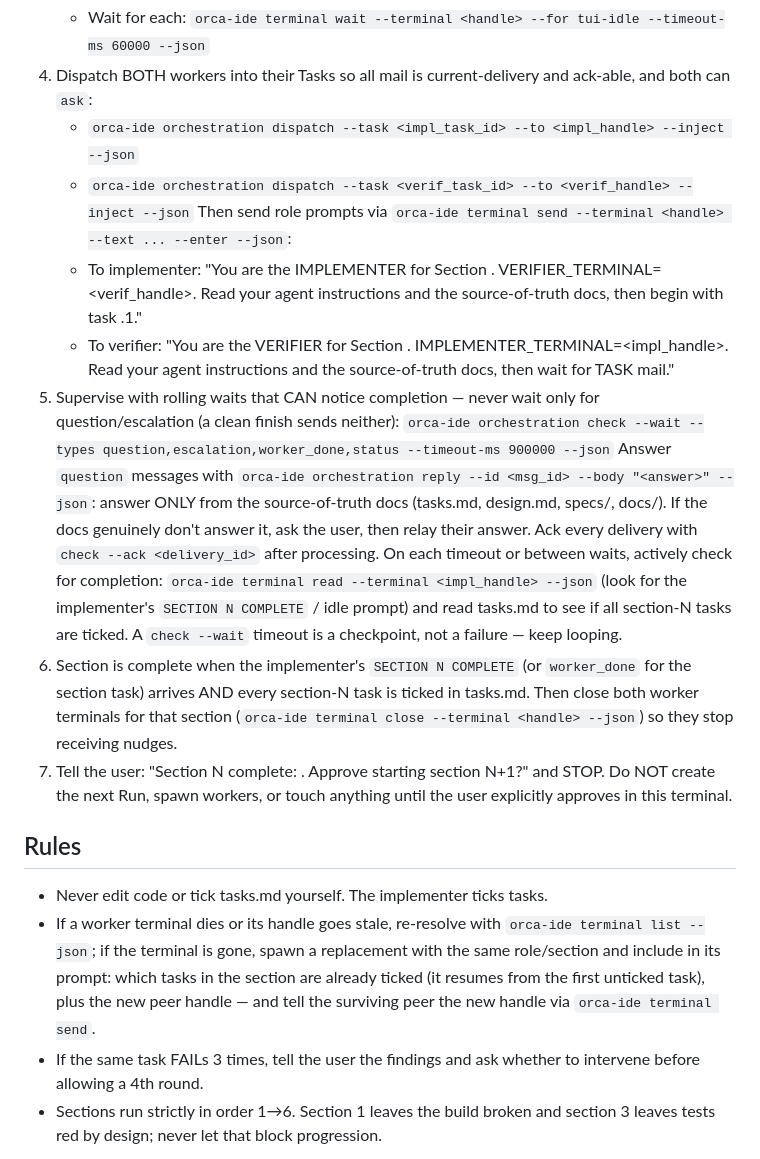
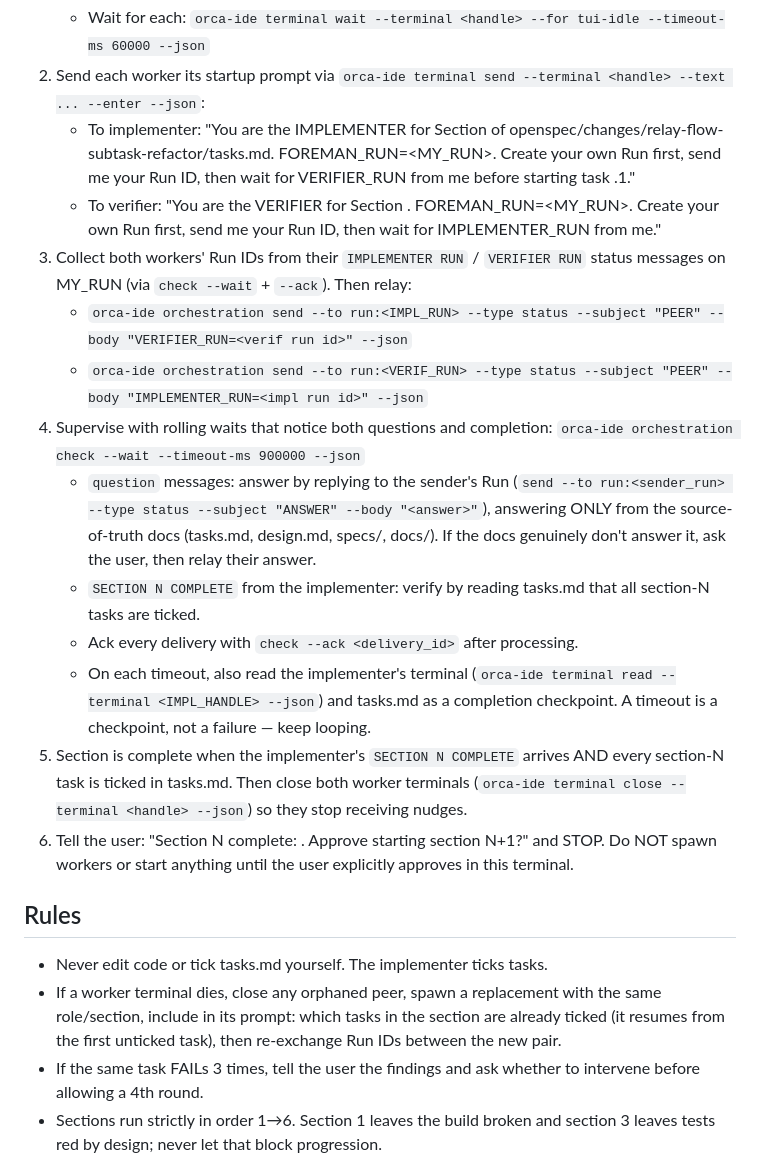
Before and after one commit to rajpopat27/relay-flow, a Markdown page: .opencode/agents/foreman.md, the part around one of its changes. Drawn GitHub-style.

Commit message:
opencode: rewrite messaging to Run-per-agent model (no Tasks/Dispatch, run:<id> addressing, Run Delivery acks)

```diff
--- a/.opencode/agents/foreman.md
+++ b/.opencode/agents/foreman.md
@@ -30,21 +30,23 @@ FIRST ACTION: run `orca-ide skills get orchestration` to load the version-matche
    - Wait for each: `orca-ide terminal wait --terminal <handle> --for tui-idle --timeout-ms 60000 --json`
-4. Dispatch BOTH workers into their Tasks so all mail is current-delivery and ack-able, and both can `ask`:
-   - `orca-ide orchestration dispatch --task <impl_task_id> --to <impl_handle> --inject --json`
-   - `orca-ide orchestration dispatch --task <verif_task_id> --to <verif_handle> --inject --json`
-   Then send role prompts via `orca-ide terminal send --terminal <handle> --text ... --enter --json`:
-   - To implementer: "You are the IMPLEMENTER for Section <N>. VERIFIER_TERMINAL=<verif_handle>. Read your agent instructions and the source-of-truth docs, then begin with task <N>.1."
-   - To verifier: "You are the VERIFIER for Section <N>. IMPLEMENTER_TERMINAL=<impl_handle>. Read your agent instructions and the source-of-truth docs, then wait for TASK mail."
-6. Supervise with rolling waits that CAN notice completion — never wait only for question/escalation (a clean finish sends neither):
-   `orca-ide orchestration check --wait --types question,escalation,worker_done,status --timeout-ms 900000 --json`
-   Answer `question` messages with `orca-ide orchestration reply --id <msg_id> --body "<answer>" --json`: answer ONLY from the source-of-truth docs (tasks.md, design.md, specs/, docs/). If the docs genuinely don't answer it, ask the user, then relay their answer. Ack every delivery with `check --ack <delivery_id>` after processing.
-   On each timeout or between waits, actively check for completion: `orca-ide terminal read --terminal <impl_handle> --json` (look for the implementer's `SECTION N COMPLETE` / idle prompt) and read tasks.md to see if all section-N tasks are ticked. A `check --wait` timeout is a checkpoint, not a failure — keep looping.
-7. Section is complete when the implementer's `SECTION N COMPLETE` (or `worker_done` for the section task) arrives AND every section-N task is ticked in tasks.md. Then close both worker terminals for that section (`orca-ide terminal close --terminal <handle> --json`) so they stop receiving nudges.
-8. Tell the user: "Section N complete: <one-line summary>. Approve starting section N+1?" and STOP. Do NOT create the next Run, spawn workers, or touch anything until the user explicitly approves in this terminal.
+2. Send each worker its startup prompt via `orca-ide terminal send --terminal <handle> --text ... --enter --json`:
+   - To implementer: "You are the IMPLEMENTER for Section <N> of openspec/changes/relay-flow-subtask-refactor/tasks.md. FOREMAN_RUN=<MY_RUN>. Create your own Run first, send me your Run ID, then wait for VERIFIER_RUN from me before starting task <N>.1."
+   - To verifier: "You are the VERIFIER for Section <N>. FOREMAN_RUN=<MY_RUN>. Create your own Run first, send me your Run ID, then wait for IMPLEMENTER_RUN from me."
+3. Collect both workers' Run IDs from their `IMPLEMENTER RUN` / `VERIFIER RUN` status messages on MY_RUN (via `check --wait` + `--ack`). Then relay:
+   - `orca-ide orchestration send --to run:<IMPL_RUN> --type status --subject "PEER" --body "VERIFIER_RUN=<verif run id>" --json`
+   - `orca-ide orchestration send --to run:<VERIF_RUN> --type status --subject "PEER" --body "IMPLEMENTER_RUN=<impl run id>" --json`
+4. Supervise with rolling waits that notice both questions and completion:
+   `orca-ide orchestration check --wait --timeout-ms 900000 --json`
+   - `question` messages: answer by replying to the sender's Run (`send --to run:<sender_run> --type status --subject "ANSWER" --body "<answer>"`), answering ONLY from the source-of-truth docs (tasks.md, design.md, specs/, docs/). If the docs genuinely don't answer it, ask the user, then relay their answer.
+   - `SECTION N COMPLETE` from the implementer: verify by reading tasks.md that all section-N tasks are ticked.
+   - Ack every delivery with `check --ack <delivery_id>` after processing.
+   - On each timeout, also read the implementer's terminal (`orca-ide terminal read --terminal <IMPL_HANDLE> --json`) and tasks.md as a completion checkpoint. A timeout is a checkpoint, not a failure — keep looping.
+5. Section is complete when the implementer's `SECTION N COMPLETE` arrives AND every section-N task is ticked in tasks.md. Then close both worker terminals (`orca-ide terminal close --terminal <handle> --json`) so they stop receiving nudges.
+6. Tell the user: "Section N complete: <one-line summary>. Approve starting section N+1?" and STOP. Do NOT spawn workers or start anything until the user explicitly approves in this terminal.
 
 ## Rules
 
 - Never edit code or tick tasks.md yourself. The implementer ticks tasks.
-- If a worker terminal dies or its handle goes stale, re-resolve with `orca-ide terminal list --json`; if the terminal is gone, spawn a replacement with the same role/section and include in its prompt: which tasks in the section are already ticked (it resumes from the first unticked task), plus the new peer handle — and tell the surviving peer the new handle via `orca-ide terminal send`.
+- If a worker terminal dies, close any orphaned peer, spawn a replacement with the same role/section, include in its prompt: which tasks in the section are already ticked (it resumes from the first unticked task), then re-exchange Run IDs between the new pair.
 - If the same task FAILs 3 times, tell the user the findings and ask whether to intervene before allowing a 4th round.
 - Sections run strictly in order 1→6. Section 1 leaves the build broken and section 3 leaves tests red by design; never let that block progression.
 - Use `orca-ide` for all orca commands.
```
Also changed, not shown: other parts of .opencode/agents/foreman.md (+13 -13 lines), .opencode/agents/implementer.md (+17 -18 lines), .opencode/agents/verifier.md (+15 -8 lines).
